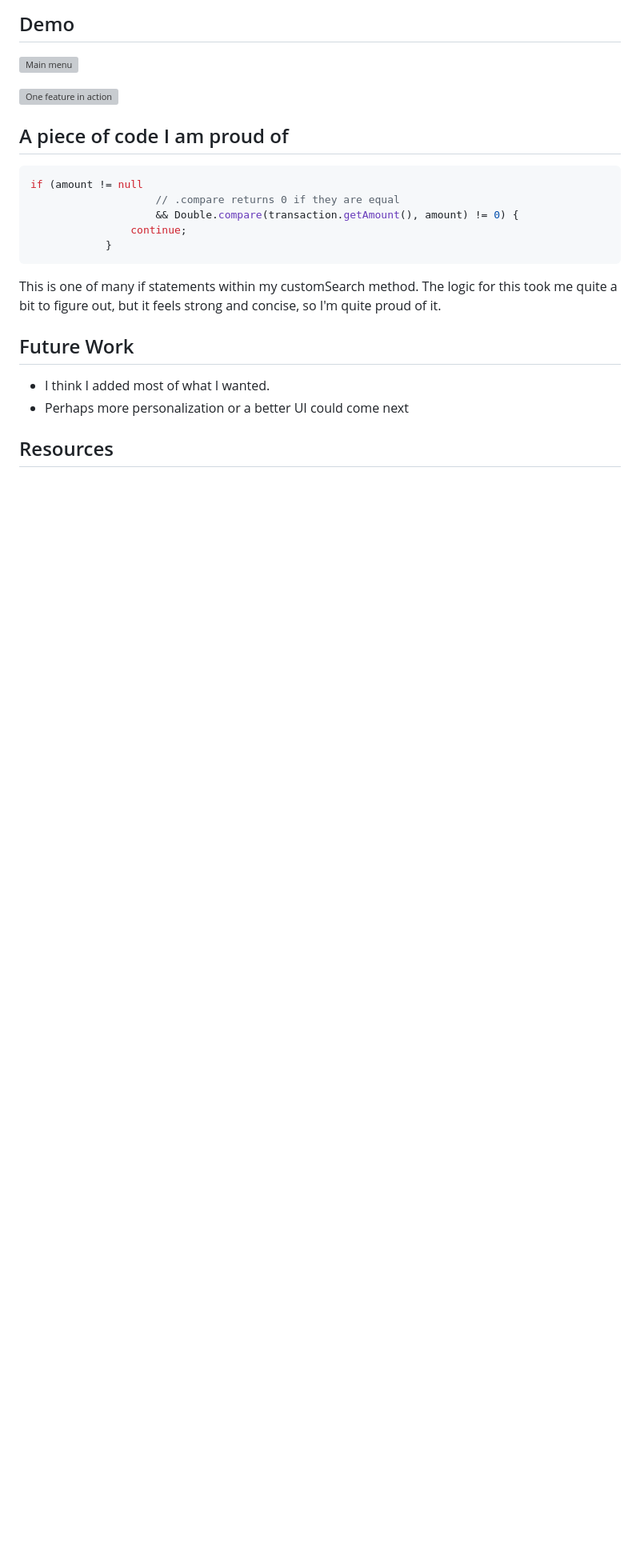
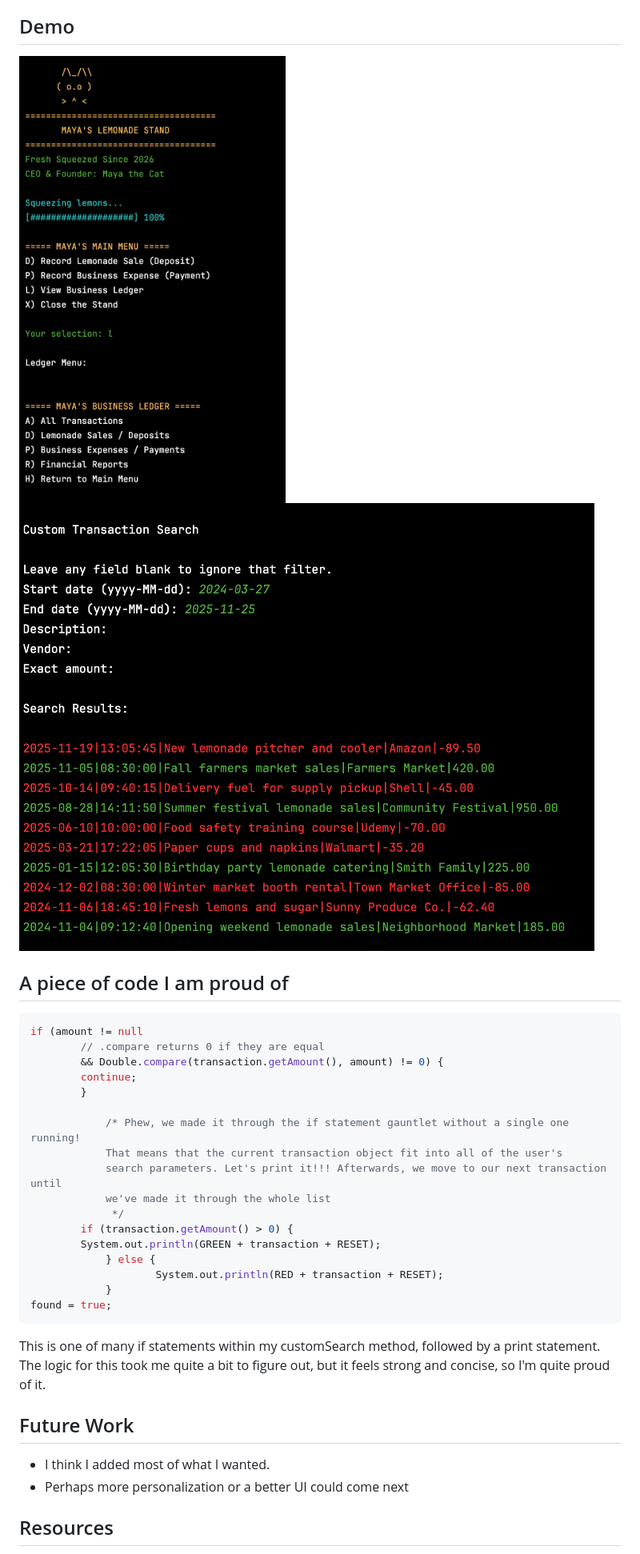
Before and after one commit to BrendanRWest/accounting-ledger, a Markdown page: README.md, the part around the change. Shown at 80% size. Drawn GitHub-style; pictures changed too: images/feature.png (added), images/menu.png (added); blank space fills up the shorter version; grey boxes are pictures that could not be loaded.

````diff
--- a/README.md
+++ b/README.md
@@ -101,7 +101,6 @@ This includes all, only deposits/payments, custom search, month to date, year to
      screen straight to a .gif. Keep it under 10 seconds and under 10 MB, save it into `images`. -->
 
 ![Main menu](images/menu.png)
-
 ![One feature in action](images/feature.png)
 
 ## A piece of code I am proud of
@@ -112,12 +111,24 @@ This includes all, only deposits/payments, custom search, month to date, year to
 
 ```java
 if (amount != null
-                    // .compare returns 0 if they are equal
-                    && Double.compare(transaction.getAmount(), amount) != 0) {
-                continue;
+        // .compare returns 0 if they are equal
+        && Double.compare(transaction.getAmount(), amount) != 0) {
+        continue;
+        }
+
+            /* Phew, we made it through the if statement gauntlet without a single one running!
+            That means that the current transaction object fit into all of the user's
+            search parameters. Let's print it!!! Afterwards, we move to our next transaction until
+            we've made it through the whole list
+             */
+        if (transaction.getAmount() > 0) {
+        System.out.println(GREEN + transaction + RESET);
+            } else {
+                    System.out.println(RED + transaction + RESET);
             }
+found = true;
 ```
-This is one of many if statements within my customSearch method. The logic for this
+This is one of many if statements within my customSearch method, followed by a print statement. The logic for this
 took me quite a bit to figure out, but it feels strong and concise, so I'm quite proud of it.
 ## Future Work
 
````
Also changed, not shown: 2 other files.
